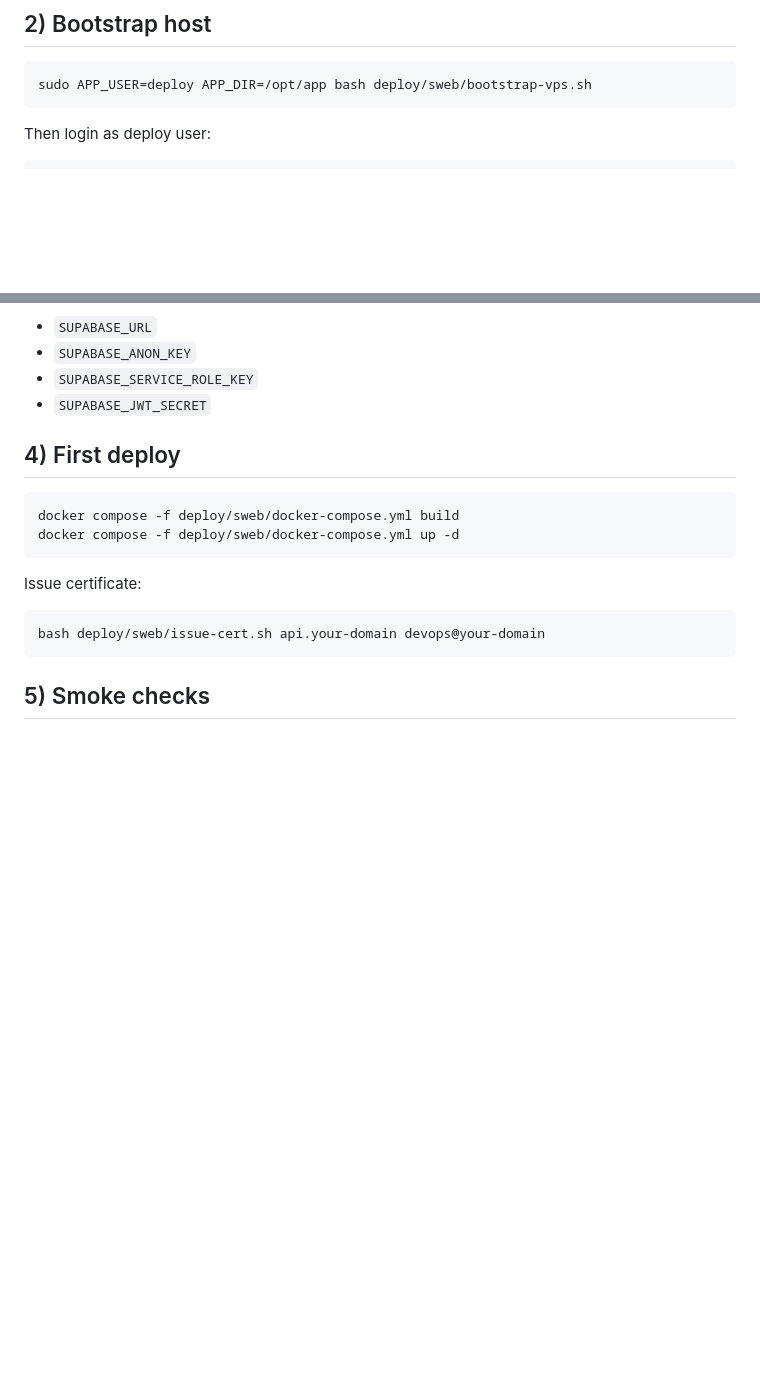
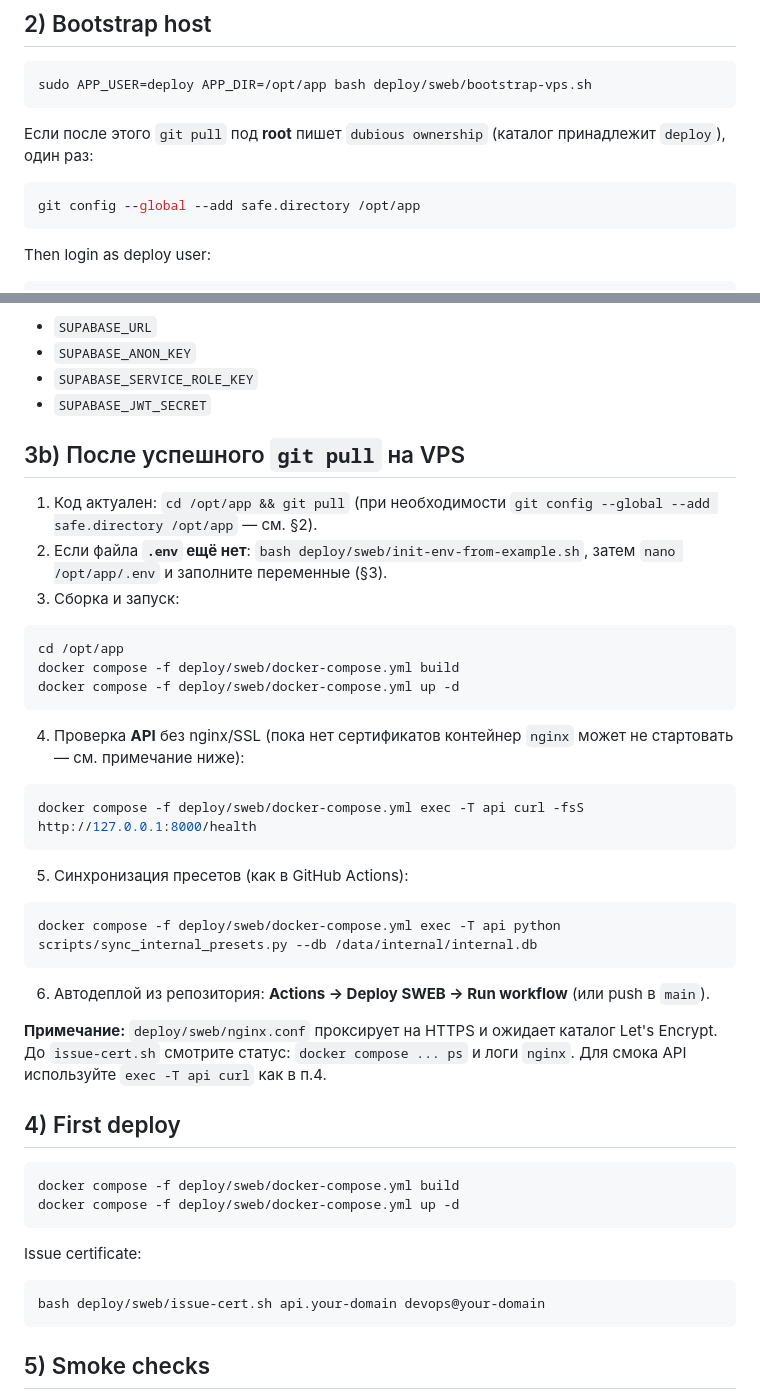
Before and after one commit to kamar009/image-processing-gpt-agent, a Markdown page: docs/SWEB_RUNBOOK.md, 2 parts joined by grey strips. Rendered like a GitHub page; blank space fills up the shorter version.

Commit message:
docs(ops): SWEB runbook — после git pull, health через api exec, nginx note
Made-with: Cursor

````diff
--- a/docs/SWEB_RUNBOOK.md
+++ b/docs/SWEB_RUNBOOK.md
@@ -10,6 +10,12 @@
 
 ```bash
 sudo APP_USER=deploy APP_DIR=/opt/app bash deploy/sweb/bootstrap-vps.sh
+```
+
+Если после этого `git pull` под **root** пишет `dubious ownership` (каталог принадлежит `deploy`), один раз:
+
+```bash
+git config --global --add safe.directory /opt/app
 ```
 
 Then login as deploy user:
@@ -52,6 +58,34 @@ Optional for Supabase:
 - `SUPABASE_ANON_KEY`
 - `SUPABASE_SERVICE_ROLE_KEY`
 - `SUPABASE_JWT_SECRET`
+
+## 3b) После успешного `git pull` на VPS
+
+1. Код актуален: `cd /opt/app && git pull` (при необходимости `git config --global --add safe.directory /opt/app` — см. §2).
+2. Если файла **`.env` ещё нет**: `bash deploy/sweb/init-env-from-example.sh`, затем `nano /opt/app/.env` и заполните переменные (§3).
+3. Сборка и запуск:
+
+```bash
+cd /opt/app
+docker compose -f deploy/sweb/docker-compose.yml build
+docker compose -f deploy/sweb/docker-compose.yml up -d
+```
+
+4. Проверка **API** без nginx/SSL (пока нет сертификатов контейнер `nginx` может не стартовать — см. примечание ниже):
+
+```bash
+docker compose -f deploy/sweb/docker-compose.yml exec -T api curl -fsS http://127.0.0.1:8000/health
+```
+
+5. Синхронизация пресетов (как в GitHub Actions):
+
+```bash
+docker compose -f deploy/sweb/docker-compose.yml exec -T api python scripts/sync_internal_presets.py --db /data/internal/internal.db
+```
+
+6. Автодеплой из репозитория: **Actions → Deploy SWEB → Run workflow** (или push в `main`).
+
+**Примечание:** `deploy/sweb/nginx.conf` проксирует на HTTPS и ожидает каталог Let's Encrypt. До `issue-cert.sh` смотрите статус: `docker compose ... ps` и логи `nginx`. Для смока API используйте `exec -T api curl` как в п.4.
 
 ## 4) First deploy
 
````
